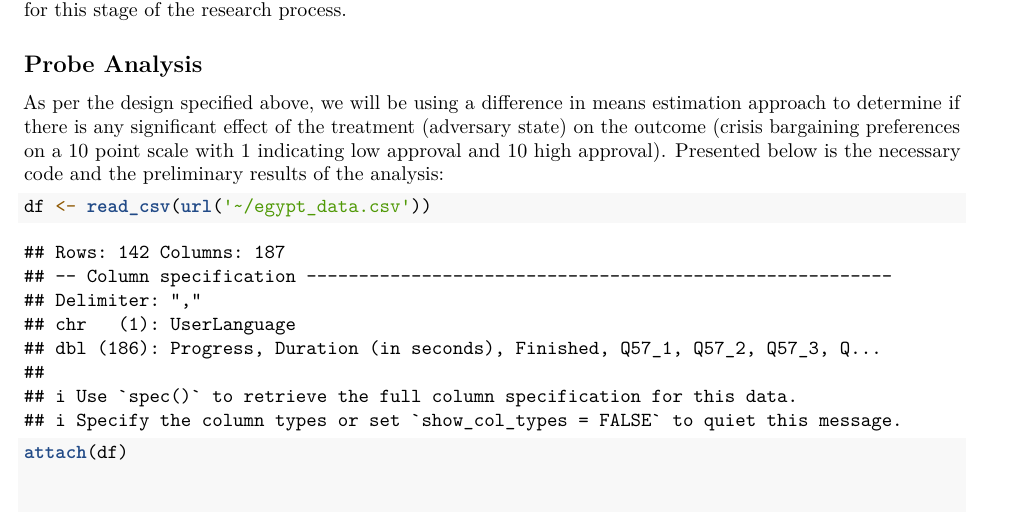
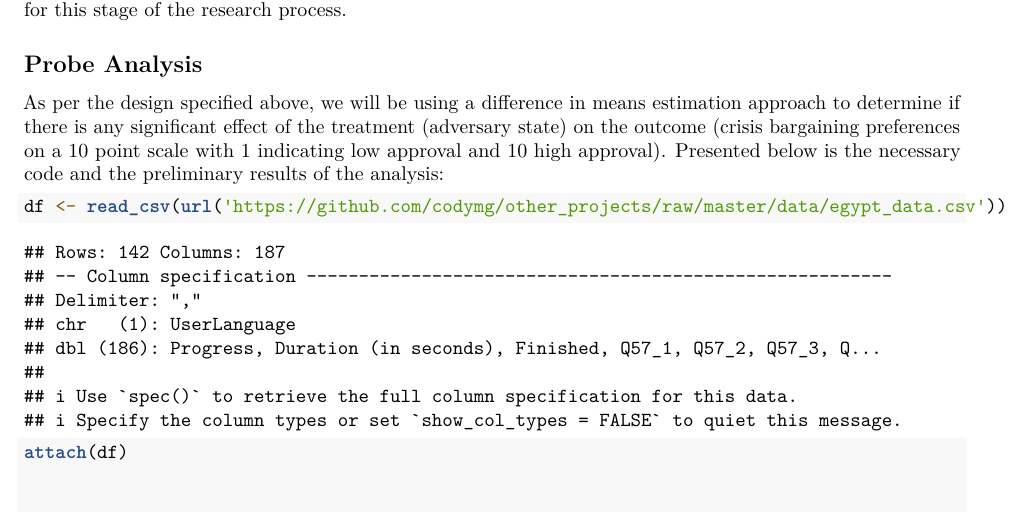
Before and after one commit to codymg/other_projects, an R Markdown document (R/Experimental_Design_Report.Rmd): part of page 6 of 14, cut so that both start at the same text. Rendered offline with R 4.5, knitr and Pandoc, then LaTeX, with nearby package versions; some code elsewhere in the file could not run offline.

Commit message:
Update Experimental_Design_Report.Rmd

````diff
--- a/R/Experimental_Design_Report.Rmd
+++ b/R/Experimental_Design_Report.Rmd
@@ -178,7 +178,7 @@ As per the design specified above, we will be using a difference in means estima
 ```{r}
 
 
-df <- read_csv(url('~/egypt_data.csv'))
+df <- read_csv(url('https://github.com/codymg/other_projects/raw/master/data/egypt_data.csv'))
 
 attach(df)
 
````
